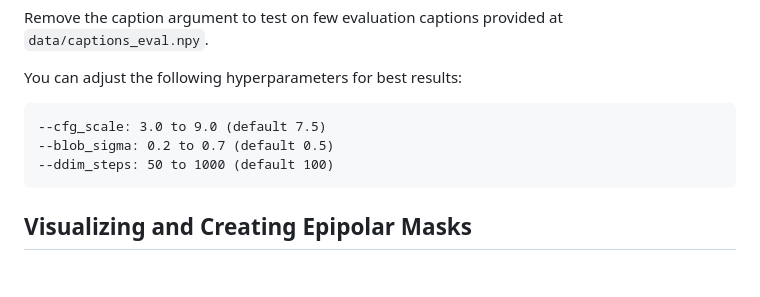
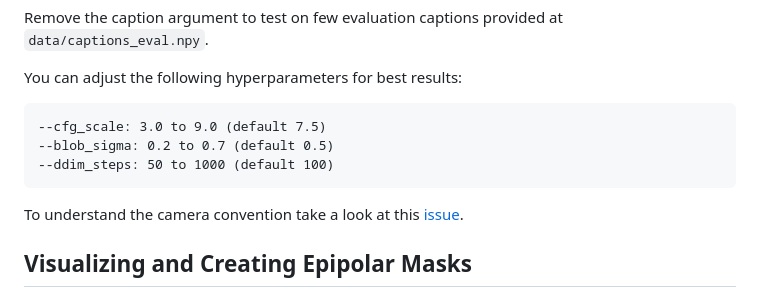
Before and after one commit to yashkant/spad, a Markdown page: README.md, the part around the change. GitHub-like rendering; blank space fills up the shorter version.

````diff
--- a/README.md
+++ b/README.md
@@ -100,6 +100,8 @@ You can adjust the following hyperparameters for best results:
 --ddim_steps: 50 to 1000 (default 100)
 ```
 
+To understand the camera convention take a look at this [issue](https://github.com/yashkant/spad/issues/5).
+
 ## Visualizing and Creating Epipolar Masks
 We provide code that allows you to visualize epipolar lines corresponding to each pixel between any two given views (see example below).
 <p align="center">
````
